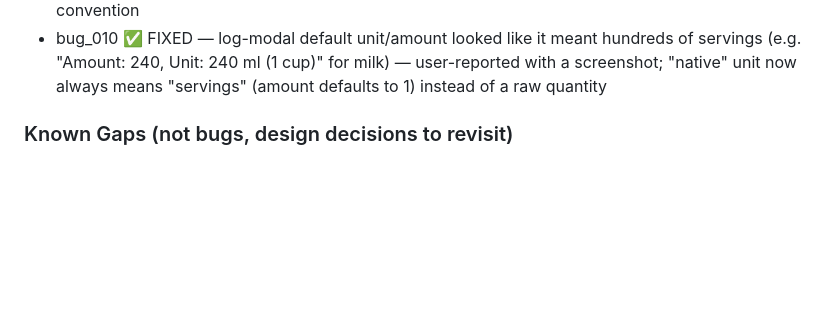
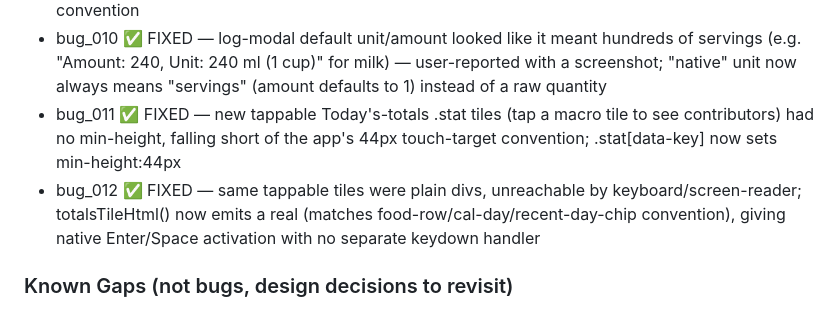
Before and after one commit to kooalaproductions/nutrient-tracker-pwa, a Markdown page: CLAUDE.md, the part around the change. Drawn GitHub-style; blank space fills up the shorter version.

Commit message:
docs: log bug_011/bug_012 in CLAUDE.md bug backlog (orchestrator)

```diff
--- a/CLAUDE.md
+++ b/CLAUDE.md
@@ -287,6 +287,14 @@ These agents live in `.claude/agents/` and are auto-available every session.
   hundreds of servings (e.g. "Amount: 240, Unit: 240 ml (1 cup)" for
   milk) — user-reported with a screenshot; "native" unit now always
   means "servings" (amount defaults to 1) instead of a raw quantity
+- bug_011 ✅ FIXED — new tappable Today's-totals .stat tiles (tap a
+  macro tile to see contributors) had no min-height, falling short of
+  the app's 44px touch-target convention; .stat[data-key] now sets
+  min-height:44px
+- bug_012 ✅ FIXED — same tappable tiles were plain divs, unreachable
+  by keyboard/screen-reader; totalsTileHtml() now emits a real
+  <button> (matches food-row/cal-day/recent-day-chip convention),
+  giving native Enter/Space activation with no separate keydown handler
 
 ### Known Gaps (not bugs, design decisions to revisit)
 - QA qa-reviewer audit of micronutrient feature not yet run
```
